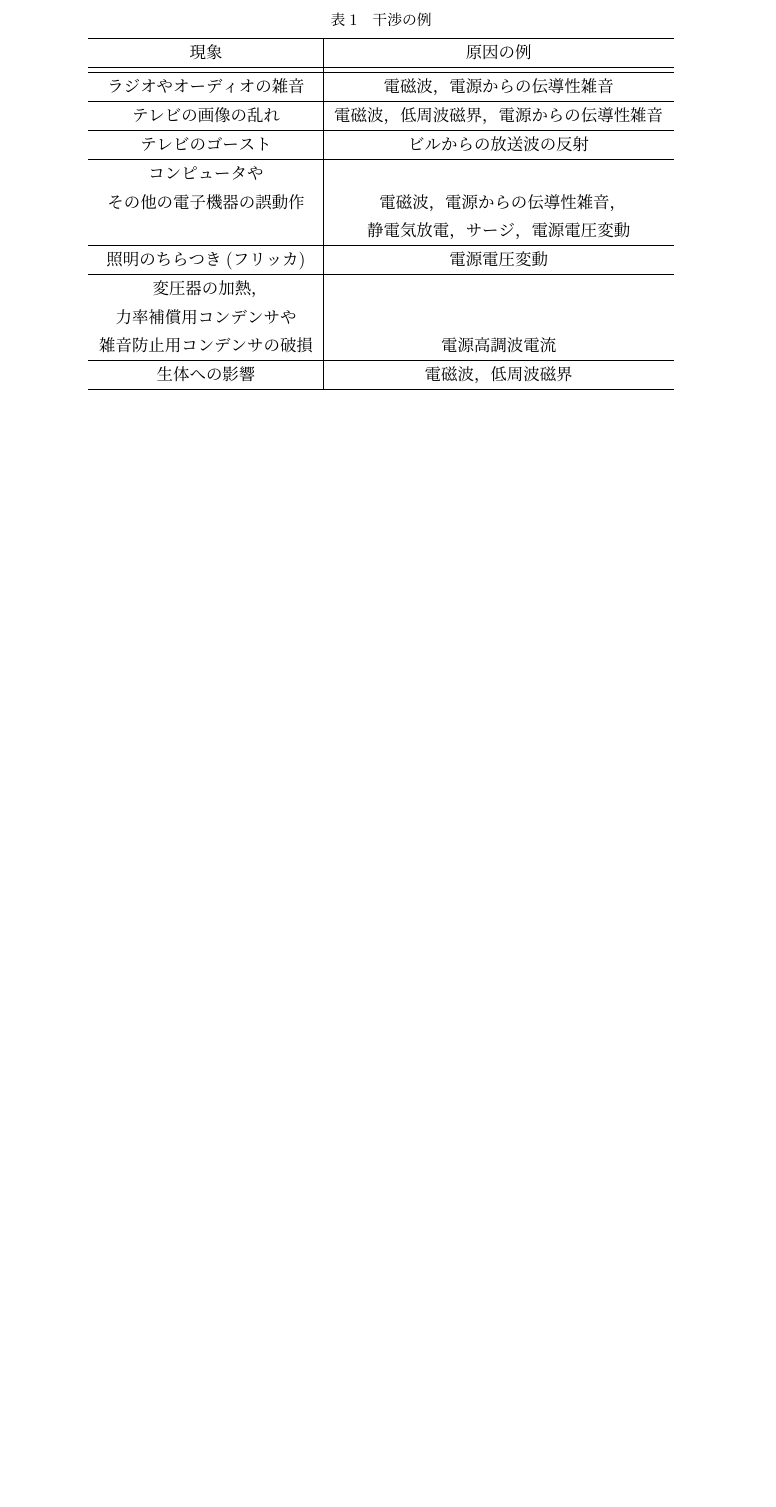
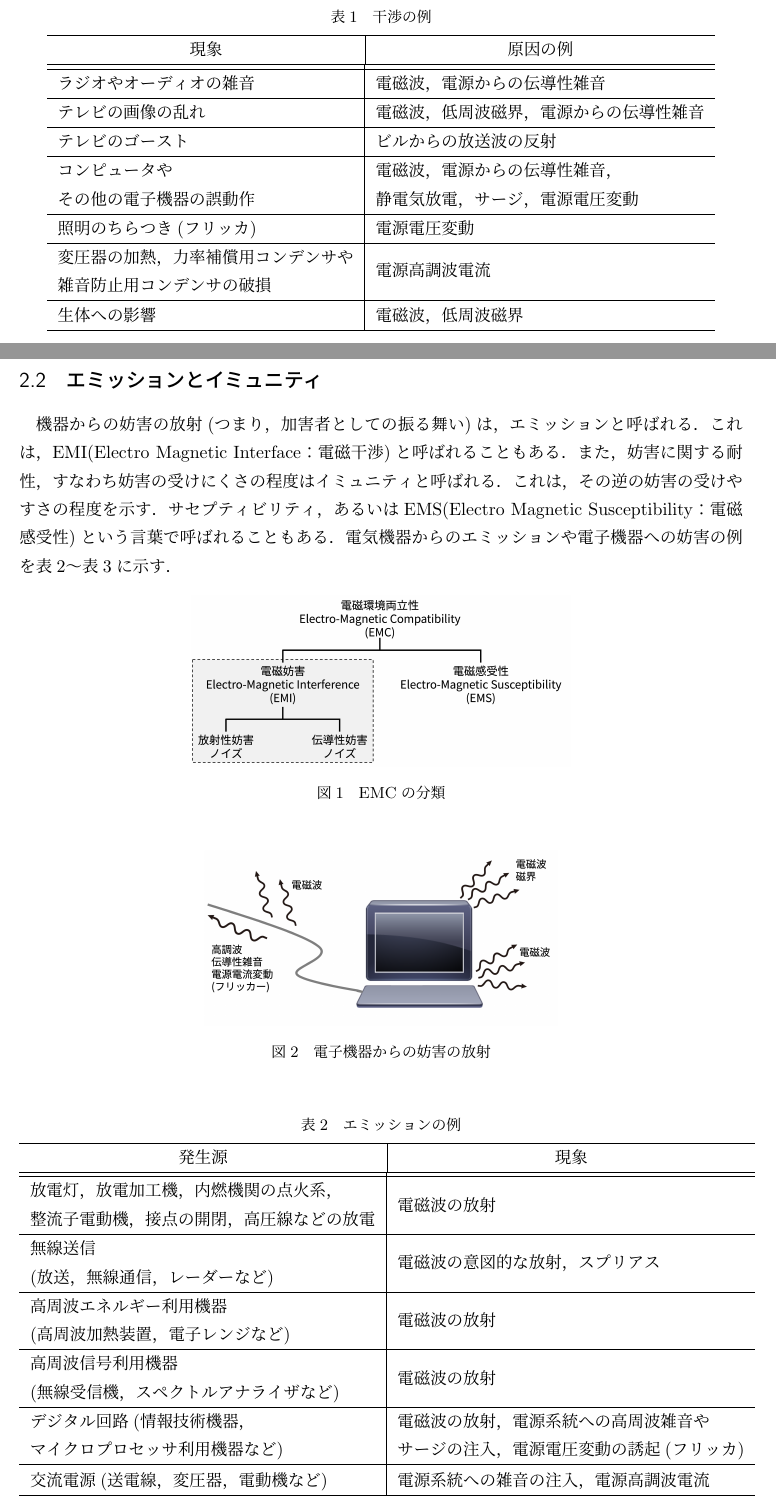
Before and after one commit to s-hirata0831/Ex_IVB, a LaTeX document (3_emi/repo/emi.tex): part of the page before the commit and two parts of pages 1 and 2 of 3 after it, the two joined at a grey line, cut so that both start at the same text, the shorter picture padded with empty space. The pictures show the PDF file 3_emi/repo/emi.pdf that the author committed with the source.

Commit message:
:sparkles: EMI計測実験レポート加筆(途中)

```diff
--- a/3_emi/repo/emi.tex
+++ b/3_emi/repo/emi.tex
@@ -83,21 +84,70 @@ EMCが欠如しているということは，何らかの干渉が発生する
 多くの人は電話やラジオへの雑音の混入やテレビの画像の乱れなどを経験したことはあるが，これもEMCが不十分であることによるものである．
 やや深刻なEMC問題の身近な例の1つとしては，携帯電話とペースメーカーとの干渉の可能性が挙げられる．
 私たちの周りには妨害を発生する可能性を持つ多くの電気機器が存在しており，それらは雷に伴うサージや電磁波，人体などからの静電気放電などといった電気機器以外のものからの妨害とともに，他のものへの干渉を引き起こす可能性を持っている．
-このような干渉現象の例としては，表
+このような干渉現象の例としては，表\ref{table1}に示すようなものが挙げられる．
 
 \begin{table}[H]
 \centering
 \caption{干渉の例}
 \label{table1}
-\begin{tabular}{c|c} \hline
-  現象 & 原因の例 \\ \hhline{=|=}
+\begin{tabular}{l|l} \hline
+  \multicolumn{1}{c}{現象} & \multicolumn{1}{|c}{原因の例} \\ \hhline{=|=}
   ラジオやオーディオの雑音 & 電磁波，電源からの伝導性雑音 \\ \hline
   テレビの画像の乱れ & 電磁波，低周波磁界，電源からの伝導性雑音 \\ \hline
   テレビのゴースト & ビルからの放送波の反射 \\ \hline
-  コンピュータや\\その他の電子機器の誤動作 & 電磁波，電源からの伝導性雑音，\\&静電気放電，サージ，電源電圧変動 \\ \hline
+  \makecell[l]{コンピュータや\\その他の電子機器の誤動作} & \makecell[l]{電磁波，電源からの伝導性雑音，\\静電気放電，サージ，電源電圧変動} \\ \hline
   照明のちらつき(フリッカ) & 電源電圧変動 \\ \hline
-  変圧器の加熱，\\力率補償用コンデンサや\\雑音防止用コンデンサの破損 & 電源高調波電流 \\ \hline
+  \makecell[l]{変圧器の加熱，力率補償用コンデンサや\\雑音防止用コンデンサの破損} & 電源高調波電流 \\ \hline
   生体への影響 & 電磁波，低周波磁界  \\ \hline
 \end{tabular}
 \end{table}
 
+\subsection{エミッションとイミュニティ}
+機器からの妨害の放射(つまり，加害者としての振る舞い)は，エミッションと呼ばれる．
+これは，EMI(Electro Magnetic Interface：電磁干渉)と呼ばれることもある．
+また，妨害に関する耐性，すなわち妨害の受けにくさの程度はイミュニティと呼ばれる．
+これは，その逆の妨害の受けやすさの程度を示す．
+サセプティビリティ，あるいはEMS(Electro Magnetic Susceptibility：電磁感受性)という言葉で呼ばれることもある．
+電気機器からのエミッションや電子機器への妨害の例を表\ref{table2}〜表\ref{table3}に示す．
+
+\begin{figure}[H]
+\centering
+\includegraphics[width=75mm]{./fig/fig1.eps}
+\caption{EMCの分類}
+\label{fig1}
+\end{figure}
+
+\begin{figure}[H]
+\centering
+\includegraphics[width=70mm]{./fig/fig2.eps}
+\caption{電子機器からの妨害の放射}
+\label{fig2}
+\end{figure}
+
+\begin{table}[H]
+\centering
+\caption{エミッションの例}
+\label{table2}
+\begin{tabular}{l|l} \hline
+  \multicolumn{1}{c}{発生源} & \multicolumn{1}{|c}{現象} \\ \hhline{=|=}
+  \makecell[l]{放電灯，放電加工機，内燃機関の点火系，\\整流子電動機，接点の開閉，高圧線などの放電} & \makecell[l]{電磁波の放射} \\ \hline
+  \makecell[l]{無線送信\\(放送，無線通信，レーダーなど)} & \makecell[l]{電磁波の意図的な放射，スプリアス} \\ \hline
+  \makecell[l]{高周波エネルギー利用機器\\(高周波加熱装置，電子レンジなど)} & \makecell[l]{電磁波の放射} \\ \hline
+  \makecell[l]{高周波信号利用機器\\(無線受信機，スペクトルアナライザなど)} & \makecell[l]{電磁波の放射} \\ \hline
+  \makecell[l]{デジタル回路(情報技術機器，\\マイクロプロセッサ利用機器など)} & \makecell[l]{電磁波の放射，電源系統への高周波雑音や\\サージの注入，電源電圧変動の誘起(フリッカ)} \\ \hline
+  \makecell[l]{交流電源(送電線，変圧器，電動機など)} & \makecell[l]{電源系統への雑音の注入，電源高調波電流} \\ \hline
+\end{tabular}
+\end{table}
+
+\begin{figure}[H]
+\centering
+\includegraphics[width=70mm]{./fig/fig3.eps}
+\caption{電子機器が外界から受ける妨害}
+\label{fig3}
+\end{figure}
+
+\begin{table}[H]
+\centering
+\caption{イミュニティの例}
+\label{table3}
+\begin{tabular}{l|l} \hline
@@ -104 +160,7 @@ EMCが欠如しているということは，何らかの干渉が発生する
+\end{tabular}
+\end{table}
+
+\subsection {EMCの達成について}
+機器への干渉が問題となるのは，被害者となる危機が受ける妨害のレベルがその危機が耐えられる限界を超えた時になる．
+
 \end{document}
```
Also changed, not shown: 3_emi/repo/emi.pdf, 3_emi/repo/fig/fig1.png (added), 3_emi/repo/fig/fig2.png (added), 3_emi/repo/fig/fig3.png (added), 3_emi/repo/emi.tex (7 more changed lines), 6 other files.
